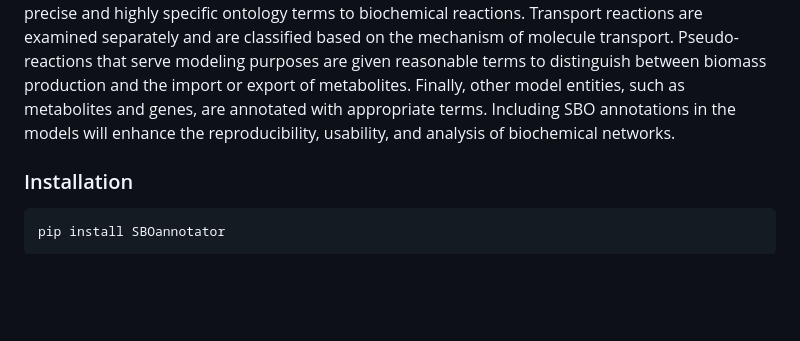
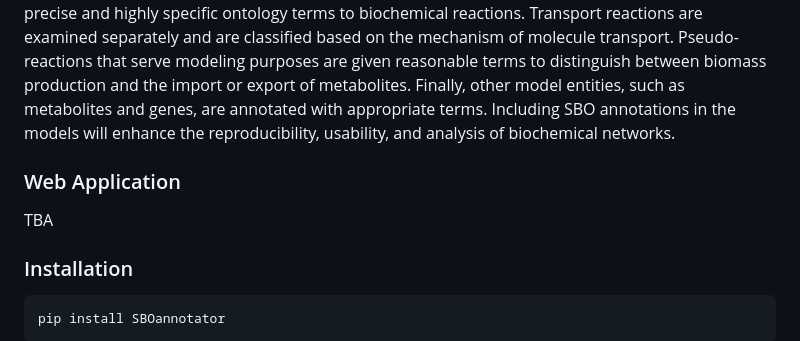
Before and after one commit to draeger-lab/SBOannotator, a Markdown page: README.md, the part around the change. Rendered like a GitHub page; blank space fills up the shorter version.

````diff
--- a/README.md
+++ b/README.md
@@ -29,6 +29,8 @@ Pseudo-reactions that serve modeling purposes are given reasonable terms to dist
 import or export of metabolites. Finally, other model entities, such as metabolites and genes, are annotated with appropriate terms.
 Including SBO annotations in the models will enhance the reproducibility, usability, and analysis of biochemical networks.
 
+### Web Application
+TBA
 
 ### Installation
 ```
````
